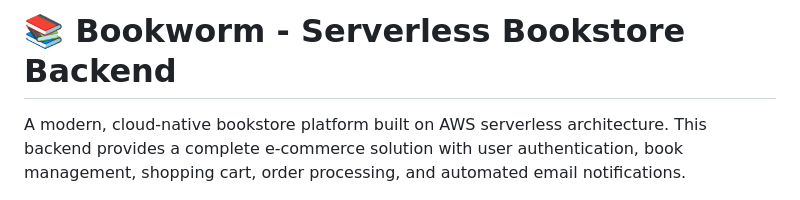
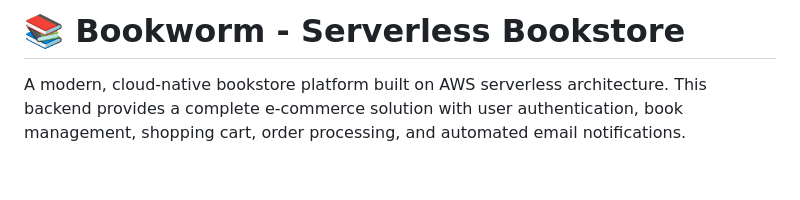
Before and after one commit to Chamikajaya/bookworm, a Markdown page: README.md, the part around the change. Rendered like a GitHub page; blank space fills up the shorter version.

Commit message:
Revise project title in README
Updated project title in README to remove 'Backend'.

```diff
--- a/README.md
+++ b/README.md
@@ -1,4 +1,4 @@
-# 📚 Bookworm - Serverless Bookstore Backend
+# 📚 Bookworm - Serverless Bookstore
 
 A modern, cloud-native bookstore platform built on AWS serverless architecture. This backend provides a complete e-commerce solution with user authentication, book management, shopping cart, order processing, and automated email notifications.
 
```
